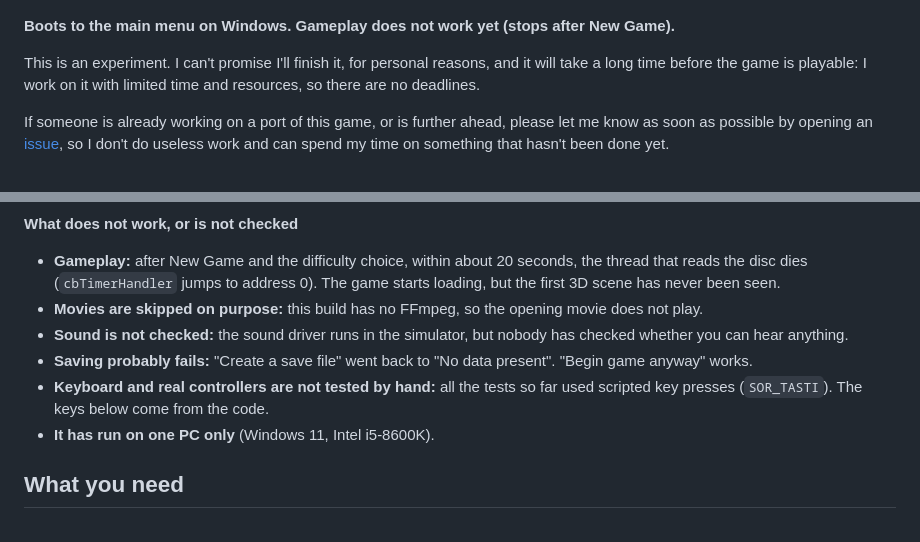
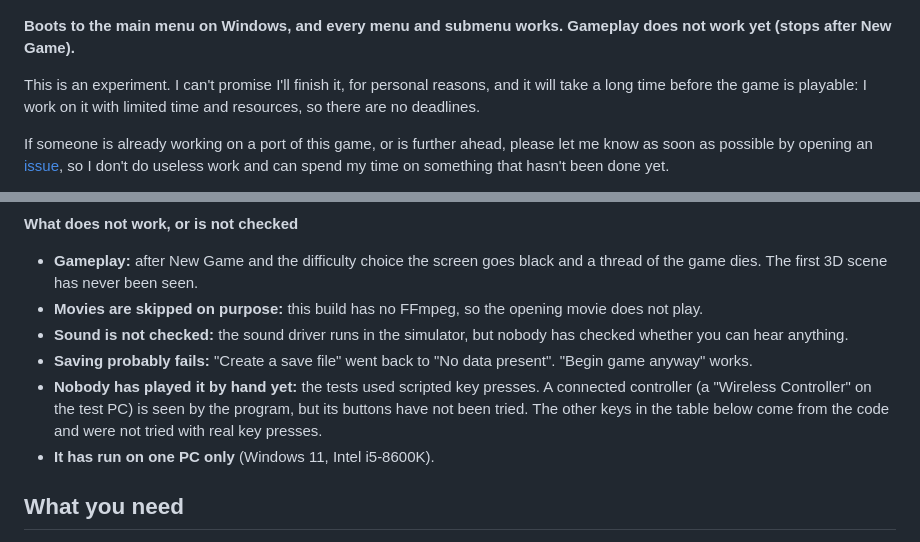
Before and after one commit to Korvonordico/shadow-of-rome-recompiled, a Markdown page: README.md, 2 parts joined by grey strips. GitHub-like rendering.

```diff
--- a/README.md
+++ b/README.md
@@ -10,7 +10,7 @@ Native PC port of Shadow of Rome (PS2) through static recompilation.
   <img src="docs/finestra-menu.png" width="70%" alt="The main menu of Shadow of Rome in a Windows window">
 </p>
 
-**Boots to the main menu on Windows. Gameplay does not work yet (stops after New Game).**
+**Boots to the main menu on Windows, and every menu and submenu works. Gameplay does not work yet (stops after New Game).**
 
 This is an experiment. I can't promise I'll finish it, for personal reasons, and it will take a long time before the game is playable: I work on it with limited time and resources, so there are no deadlines.
 
@@ -46,11 +73,11 @@ The work is planned in steps, every step is tested on the real game, and I decid
 
 **What does not work, or is not checked**
 
-- **Gameplay:** after New Game and the difficulty choice, within about 20 seconds, the thread that reads the disc dies (`cbTimerHandler` jumps to address 0). The game starts loading, but the first 3D scene has never been seen.
+- **Gameplay:** after New Game and the difficulty choice the screen goes black and a thread of the game dies. The first 3D scene has never been seen.
 - **Movies are skipped on purpose:** this build has no FFmpeg, so the opening movie does not play.
 - **Sound is not checked:** the sound driver runs in the simulator, but nobody has checked whether you can hear anything.
 - **Saving probably fails:** "Create a save file" went back to "No data present". "Begin game anyway" works.
-- **Keyboard and real controllers are not tested by hand:** all the tests so far used scripted key presses (`SOR_TASTI`). The keys below come from the code.
+- **Nobody has played it by hand yet:** the tests used scripted key presses. A connected controller (a "Wireless Controller" on the test PC) is seen by the program, but its buttons have not been tried. The other keys in the table below come from the code and were not tried with real key presses.
 - **It has run on one PC only** (Windows 11, Intel i5-8600K).
 
 ## What you need
```
Also changed, not shown: other parts of README.md (+31 -4 lines), patches/README.md (+4 -1 lines), docs/load-game.png (added), docs/options-controls.png (added), docs/options-sound.png (added), docs/secrets-of-rome.png (added), 8 other files.
